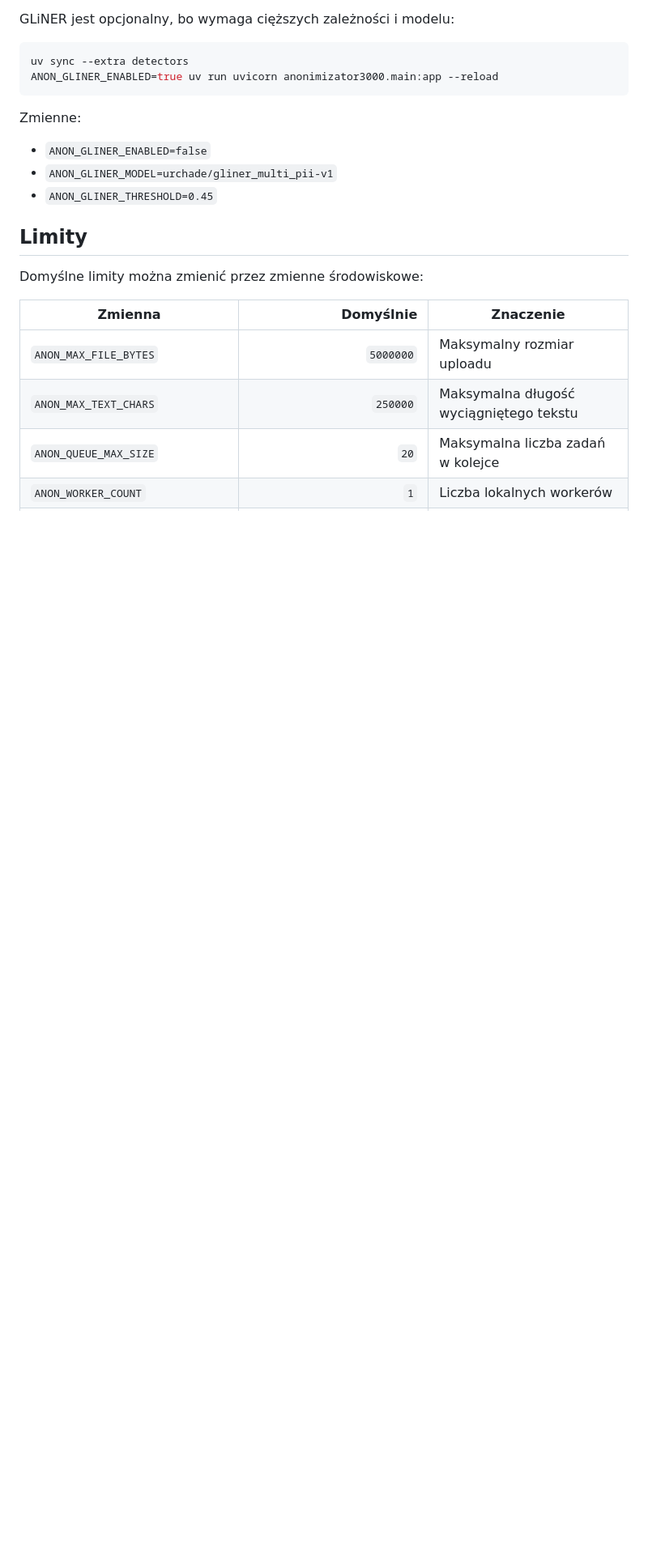
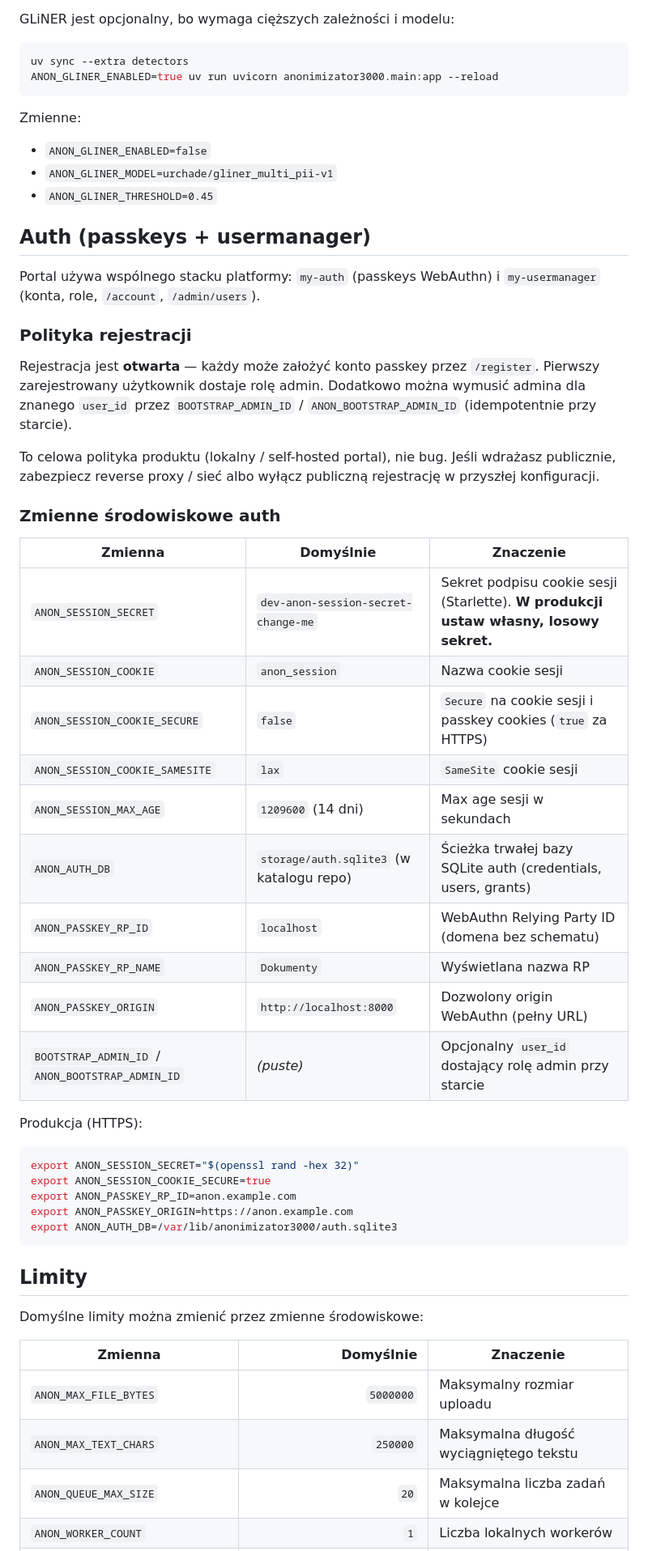
Before and after one commit to mikolaj92/anonimizator3000, a Markdown page: README.md, the part around one of its changes. Shown at 81% size. Rendered like a GitHub page; blank space fills up the shorter version.

Commit message:
docs: fix privacy claims and document auth env vars
- Drop false "brak bazy danych"; uploads stay in-memory, auth uses SQLite
- Document ANON_SESSION_*, ANON_PASSKEY_*, ANON_AUTH_DB, cookie secure
- Note open registration policy (first user admin)
- Remove dead CI section after workflows were deleted

````diff
--- a/README.md
+++ b/README.md
@@ -118,6 +111,41 @@ Zmienne:
 - `ANON_GLINER_MODEL=urchade/gliner_multi_pii-v1`
 - `ANON_GLINER_THRESHOLD=0.45`
 
+## Auth (passkeys + usermanager)
+
+Portal używa wspólnego stacku platformy: `my-auth` (passkeys WebAuthn) i `my-usermanager` (konta, role, `/account`, `/admin/users`).
+
+### Polityka rejestracji
+
+Rejestracja jest **otwarta** — każdy może założyć konto passkey przez `/register`. Pierwszy zarejestrowany użytkownik dostaje rolę admin. Dodatkowo można wymusić admina dla znanego `user_id` przez `BOOTSTRAP_ADMIN_ID` / `ANON_BOOTSTRAP_ADMIN_ID` (idempotentnie przy starcie).
+
+To celowa polityka produktu (lokalny / self-hosted portal), nie bug. Jeśli wdrażasz publicznie, zabezpiecz reverse proxy / sieć albo wyłącz publiczną rejestrację w przyszłej konfiguracji.
+
+### Zmienne środowiskowe auth
+
+| Zmienna | Domyślnie | Znaczenie |
+| --- | --- | --- |
+| `ANON_SESSION_SECRET` | `dev-anon-session-secret-change-me` | Sekret podpisu cookie sesji (Starlette). **W produkcji ustaw własny, losowy sekret.** |
+| `ANON_SESSION_COOKIE` | `anon_session` | Nazwa cookie sesji |
+| `ANON_SESSION_COOKIE_SECURE` | `false` | `Secure` na cookie sesji i passkey cookies (`true` za HTTPS) |
+| `ANON_SESSION_COOKIE_SAMESITE` | `lax` | `SameSite` cookie sesji |
+| `ANON_SESSION_MAX_AGE` | `1209600` (14 dni) | Max age sesji w sekundach |
+| `ANON_AUTH_DB` | `storage/auth.sqlite3` (w katalogu repo) | Ścieżka trwałej bazy SQLite auth (credentials, users, grants) |
+| `ANON_PASSKEY_RP_ID` | `localhost` | WebAuthn Relying Party ID (domena bez schematu) |
+| `ANON_PASSKEY_RP_NAME` | `Dokumenty` | Wyświetlana nazwa RP |
+| `ANON_PASSKEY_ORIGIN` | `http://localhost:8000` | Dozwolony origin WebAuthn (pełny URL) |
+| `BOOTSTRAP_ADMIN_ID` / `ANON_BOOTSTRAP_ADMIN_ID` | *(puste)* | Opcjonalny `user_id` dostający rolę admin przy starcie |
+
+Produkcja (HTTPS):
+
+```bash
+export ANON_SESSION_SECRET="$(openssl rand -hex 32)"
+export ANON_SESSION_COOKIE_SECURE=true
+export ANON_PASSKEY_RP_ID=anon.example.com
+export ANON_PASSKEY_ORIGIN=https://anon.example.com
+export ANON_AUTH_DB=/var/lib/anonimizator3000/auth.sqlite3
+```
+
 ## Limity
 
 Domyślne limity można zmienić przez zmienne środowiskowe:
````
Also changed, not shown: other parts of README.md (+6 -13 lines).
